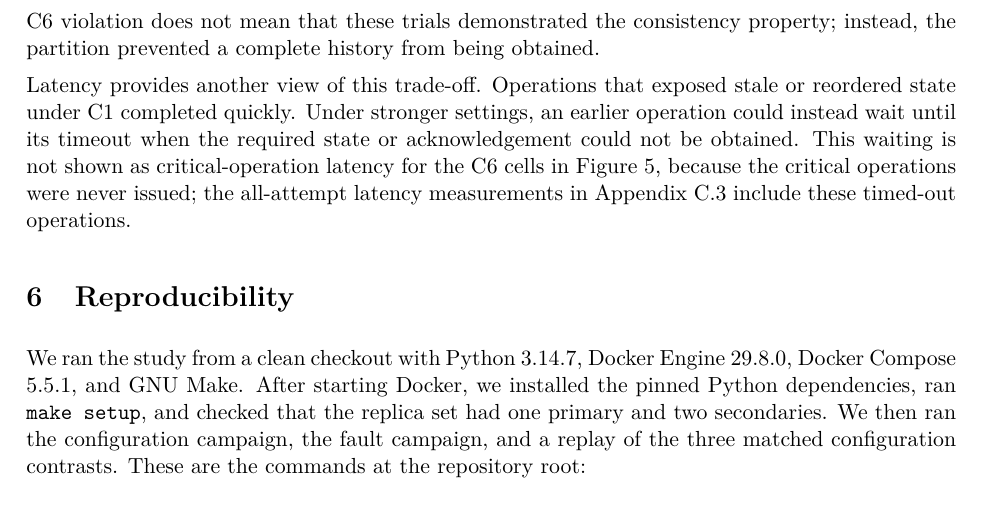
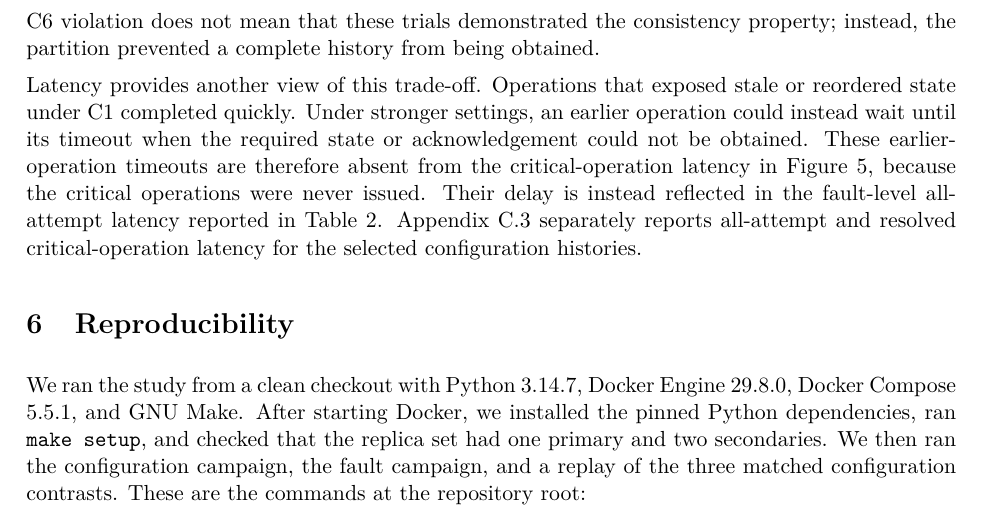
Before and after one commit to damminhtien/mongo-consistency, a LaTeX document (submission/report.tex, which reads submission/sections/08-discussion.tex): part of page 14 of 19, cut so that both start at the same text. Compiled offline with pdfLaTeX; a LaTeX package or settings file that is missing is left out.

Commit message:
docs: correct latency evidence reference

```diff
--- a/submission/sections/08-discussion.tex
+++ b/submission/sections/08-discussion.tex
@@ -40,10 +40,12 @@ from being obtained.
 Latency provides another view of this trade-off. Operations that exposed stale
 or reordered state under C1 completed quickly. Under stronger settings, an
 earlier operation could instead wait until its timeout when the required state
-or acknowledgement could not be obtained. This waiting is not shown as
-critical-operation latency for the C6 cells in
+or acknowledgement could not be obtained. These earlier-operation timeouts are
+therefore absent from the critical-operation latency in
 Figure~\ref{fig:decidability-latency}, because the critical operations were
-never issued; the all-attempt latency measurements in
-Appendix~\ref{app:completion-details} include these timed-out operations.
+never issued. Their delay is instead reflected in the fault-level all-attempt
+latency reported in Table~\ref{tab:fault-summary}.
+Appendix~\ref{app:completion-details} separately reports all-attempt and
+resolved critical-operation latency for the selected configuration histories.
 
 \FloatBarrier
```
